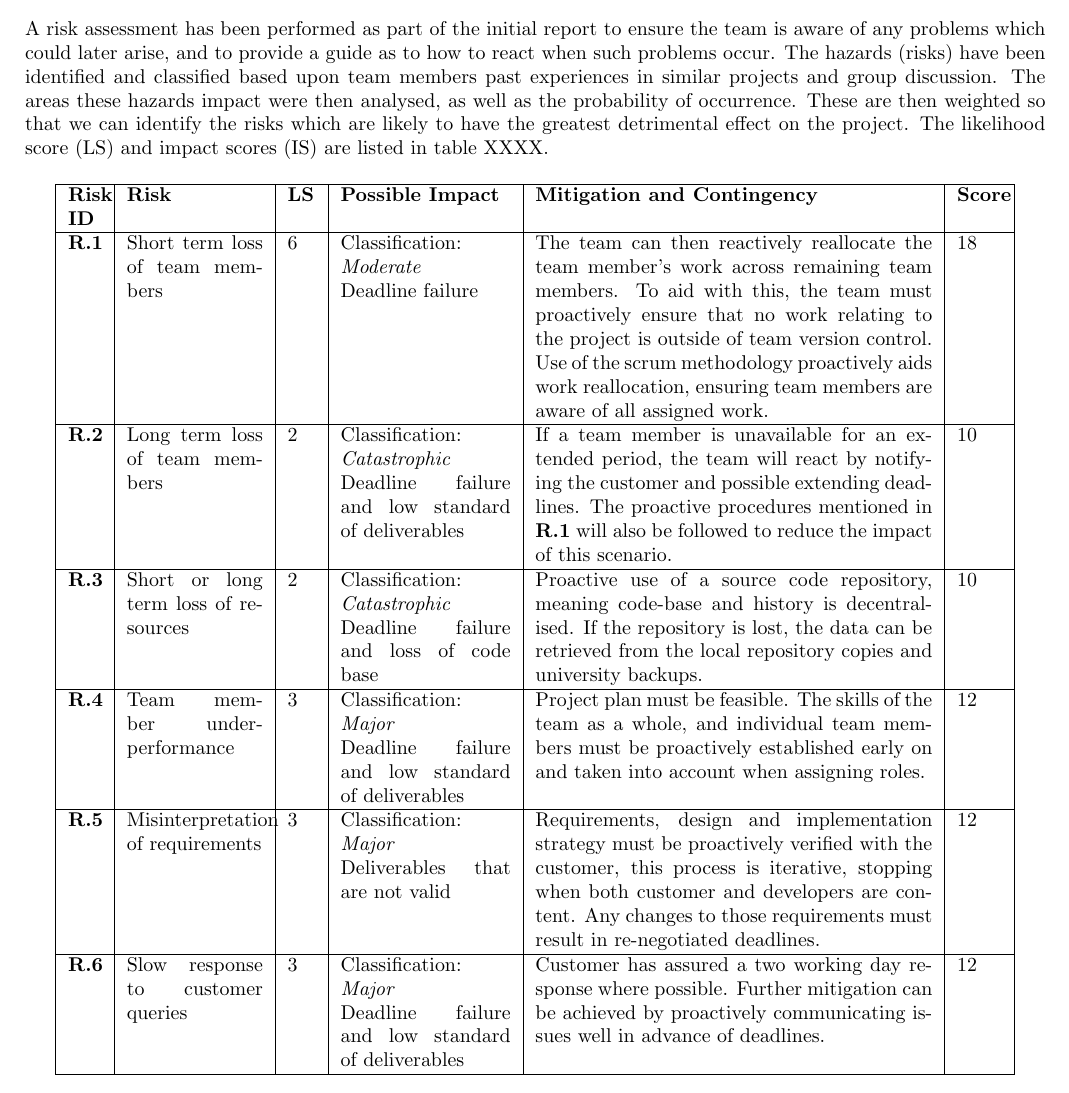
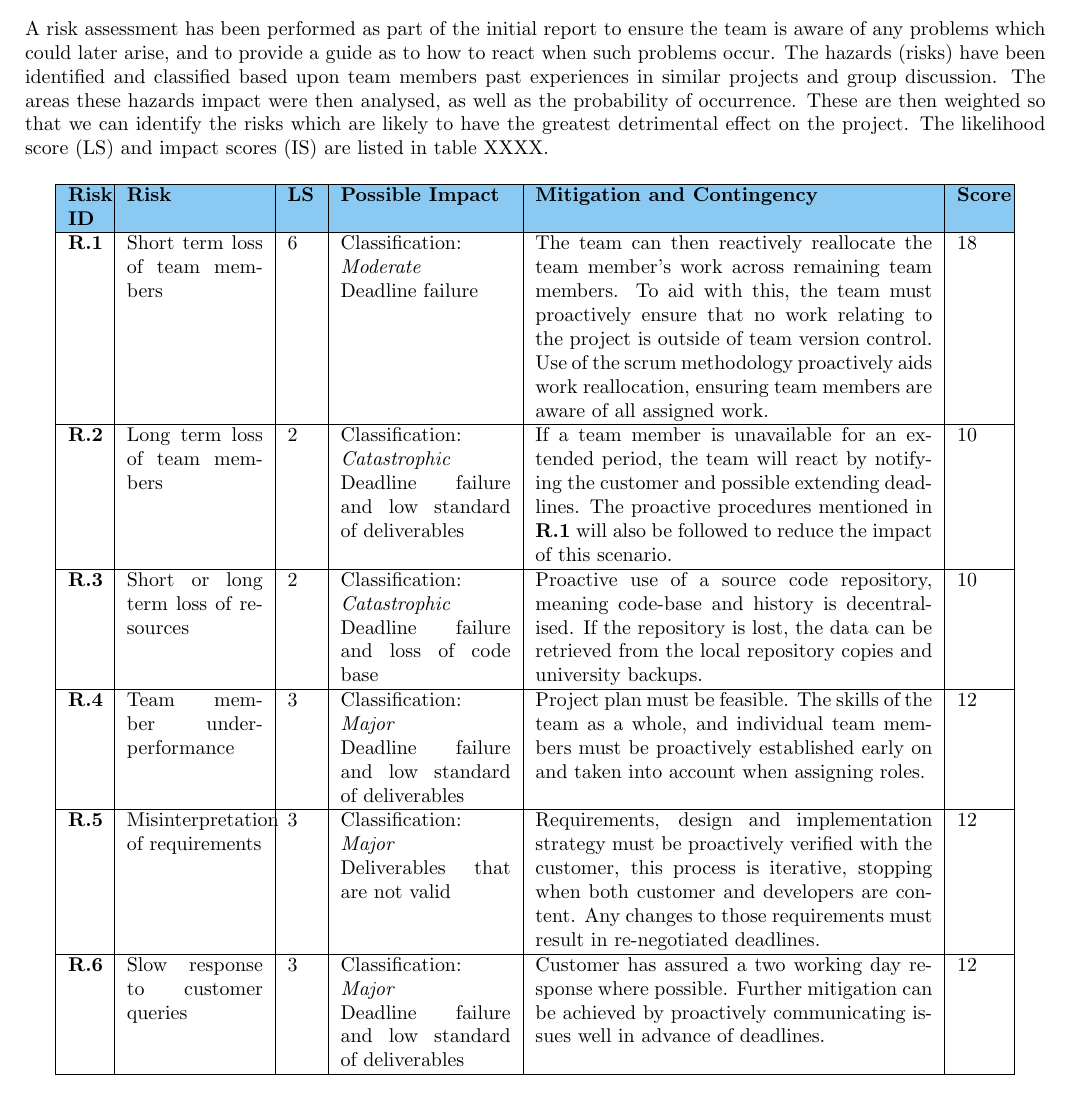
Before and after one commit to sftrabbit/gpig-c, a LaTeX document (docs/initial-report/initial-report.tex, which reads docs/initial-report/risk-register.tex): part of page 10 of 12, cut so that both start at the same text. Compiled offline with pdfLaTeX.

Commit message:
Fix colour of the risk register table title

```diff
--- a/docs/initial-report/risk-register.tex
+++ b/docs/initial-report/risk-register.tex
@@ -1,6 +1,6 @@
 \begin{longtable}[H]{| p{0.6cm} | p{2.4cm} | p{0.5cm} | p{3cm} | p{7cm} | p{0.8cm} |}
     \hline
-    \textbf{Risk ID}   & \textbf{Risk}                                             &\textbf{LS}        & \textbf{Possible Impact}                                 & \textbf{Mitigation and Contingency} & \textbf{Score} \\ \hline
+    \cellcolor{titleColor}\textbf{Risk ID}   & \cellcolor{titleColor}\textbf{Risk}                                             &\cellcolor{titleColor}\textbf{LS}        & \cellcolor{titleColor}\textbf{Possible Impact}                                 & \cellcolor{titleColor}\textbf{Mitigation and Contingency} & \cellcolor{titleColor}\textbf{Score} \\ \hline
     \textbf{R.1}   & Short term loss of team members                  & 6       & Classification: \newline\textit{Moderate}\newline Deadline failure
       &  The team can then reactively reallocate the team member's work across remaining team members. To aid with this, the team must proactively ensure that no work relating to the project is outside of team version control. Use of the scrum methodology proactively aids work reallocation, ensuring team members are aware of all assigned work.
       & 18    \\ \hline
```
Also changed, not shown: docs/initial-report/initial-report.bbl (added), 1 other file.
